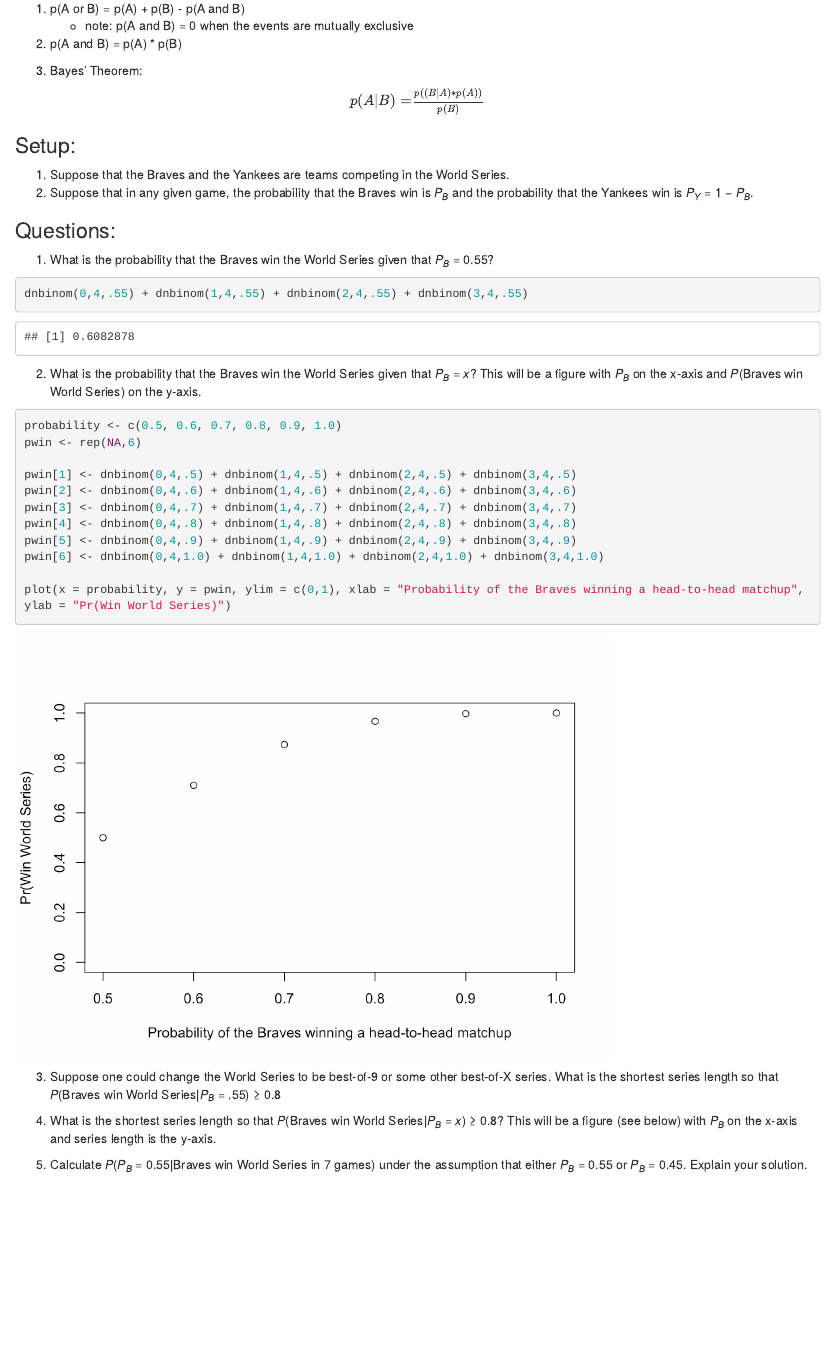
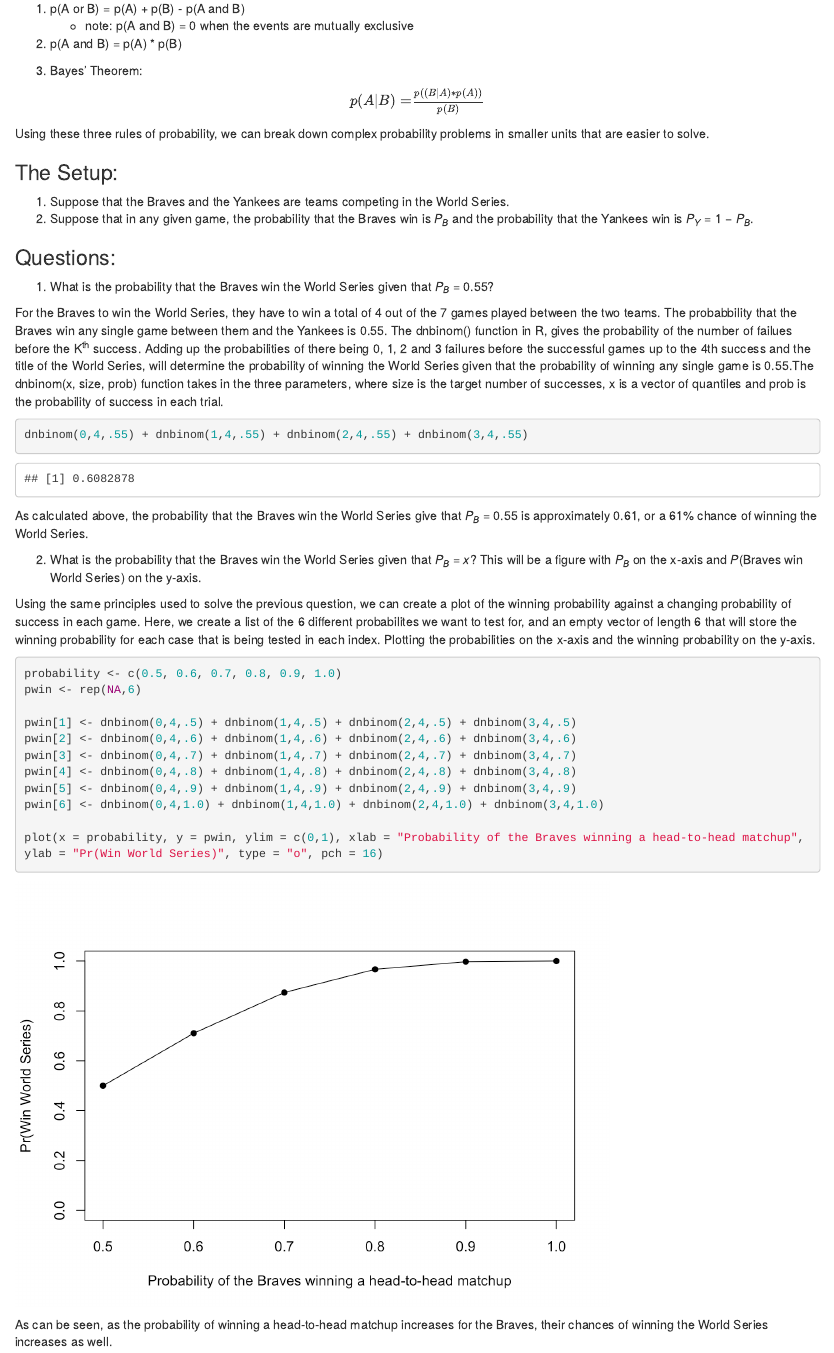
Before and after one commit to umangchaudhry/Probability-and-Inference-Portfolio-Chaudhry-Umang, an R Markdown document (03-discrete-probability-calculations/writeup.Rmd): the page in a window 1100 px wide, from 230 px down. The pictures show the output file 03-discrete-probability-calculations/writeup.html that the author committed with the source, opened offline.

Commit message:
writeup updated (q1&q2)

````diff
--- a/03-discrete-probability-calculations/writeup.Rmd
+++ b/03-discrete-probability-calculations/writeup.Rmd
@@ -36,8 +36,9 @@ $p(A|B) =$$\frac{p((B|A)*p(A))}{p(B)}$
 
 </center>
 
+Using these three rules of probability, we can break down complex probability problems in smaller units that are easier to solve.
 
-### Setup:
+### The Setup:
 
 1.  Suppose that the Braves and the Yankees are teams competing in the
     World Series.
@@ -45,20 +46,26 @@ $p(A|B) =$$\frac{p((B|A)*p(A))}{p(B)}$
     is *P*<sub>*B*</sub> and the probability that the Yankees win is
     *P*<sub>*Y*</sub> = 1 − *P*<sub>*B*</sub>.
 
+
 ### Questions:
 
 1.  What is the probability that the Braves win the World Series given
     that *P*<sub>*B*</sub> = 0.55?
 
+For the Braves to win the World Series, they have to win a total of 4 out of the 7 games played between the two teams. The probabbility that the Braves win any single game between them and the Yankees is 0.55. The dnbinom() function in R, gives the probability of the number of failues before the K^th^ success. Adding up the probabilities of there being 0, 1, 2 and 3 failures before the successful games up to the 4th success and the title of the World Series, will determine the probability of winning the World Series given that the probability of winning any single game is 0.55.The dnbinom(x, size, prob) function takes in the three parameters, where size is the target number of successes, x is a vector of quantiles and prob is the probability of success in each trial.
+
 ```{r}
 dnbinom(0,4,.55) + dnbinom(1,4,.55) + dnbinom(2,4,.55) + dnbinom(3,4,.55)
 ```
 
+As calculated above, the probability that the Braves win the World Series give that *P*<sub>*B*</sub> = 0.55 is approximately 0.61, or a 61% chance of winning the World Series.
 
 2.  What is the probability that the Braves win the World Series given
     that *P*<sub>*B*</sub> = *x*? This will be a figure with
     *P*<sub>*B*</sub> on the x-axis and *P*(Braves win World Series) on
     the y-axis.
+
+Using the same principles used to solve the previous question, we can create a plot of the winning probability against a changing probability of success in each game. Here, we create a list of the 6  different probabilites we want to test for, and an empty vector of length 6 that will store the winning probability for each case that is being tested in each index. Plotting the probabilities on the x-axis and the winning probability on the y-axis.
 
 ```{r}
 probability <- c(0.5, 0.6, 0.7, 0.8, 0.9, 1.0)
@@ -74,7 +81,7 @@ pwin[6] <- dnbinom(0,4,1.0) + dnbinom(1,4,1.0) + dnbinom(2,4,1.0) + dnbinom(3,4,
 plot(x = probability, y = pwin, ylim = c(0,1), xlab = "Probability of the Braves winning a head-to-head matchup", ylab = "Pr(Win World Series)", type = "o", pch = 16)
 ```
 
-
+As can be seen, as the probability of winning a head-to-head matchup increases for the Braves, their chances of winning the World Series increases as well.
 
 3.  Suppose one could change the World Series to be best-of-9 or some
     other best-of-X series. What is the shortest series length so that
````
Also changed, not shown: 03-discrete-probability-calculations/writeup.html, 03-discrete-probability-calculations/writeup_files/figure-html/unnamed-chunk-2-1.png, 03-discrete-probability-calculations/writeup.Rmd (4 more changed lines), 15 other files.
